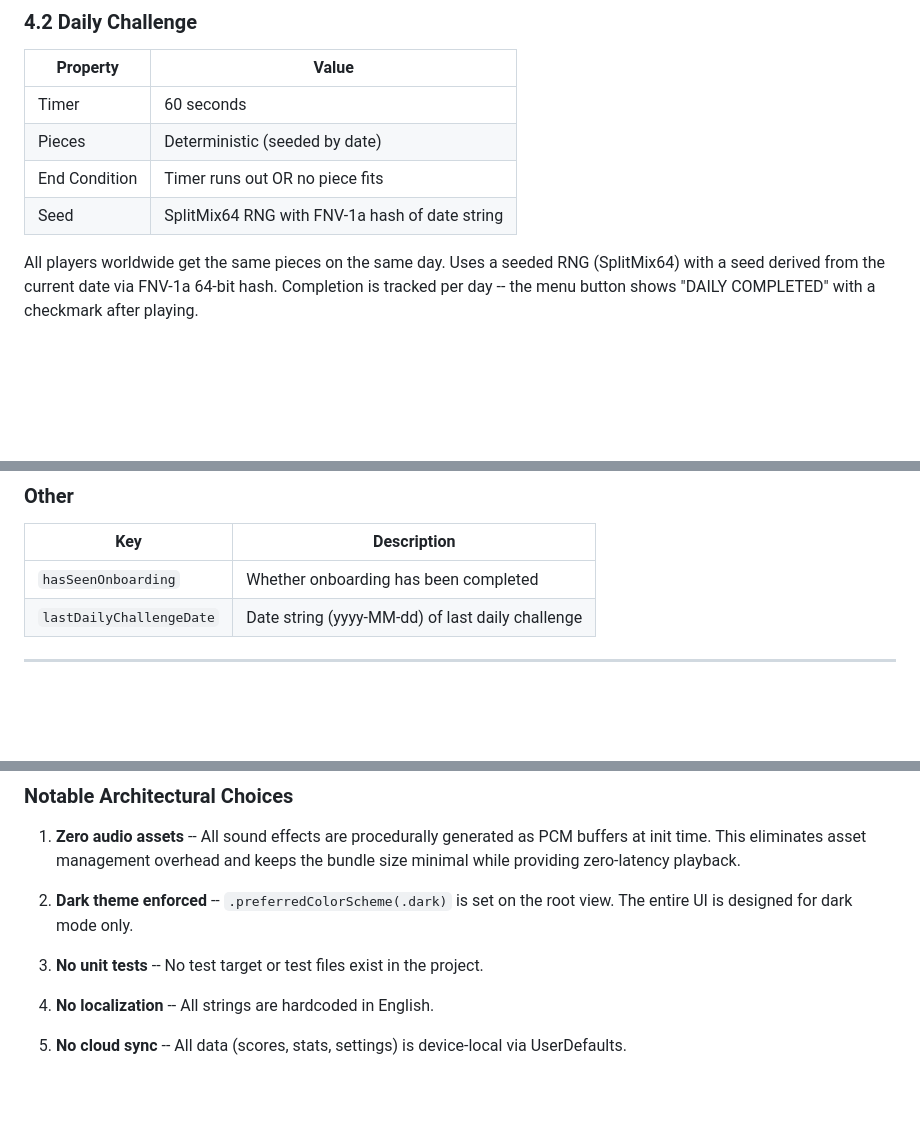
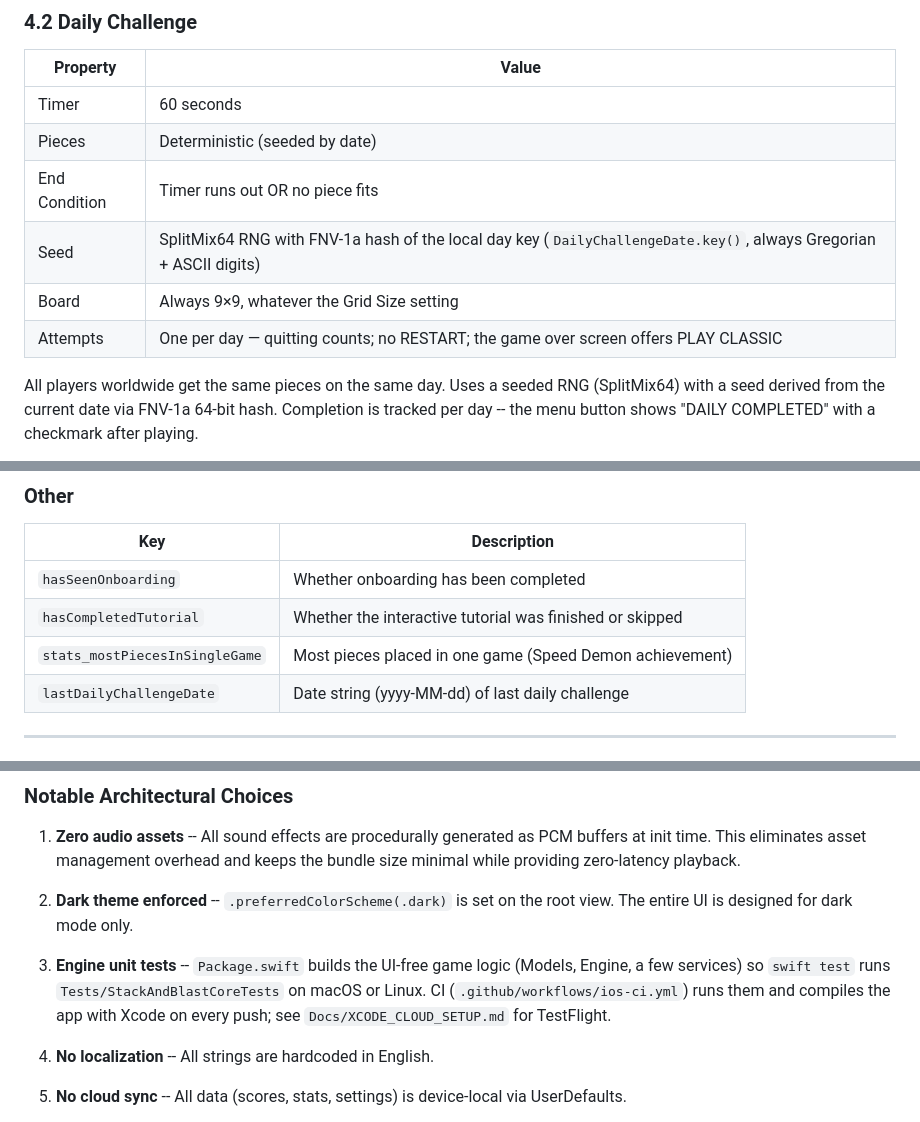
Before and after one commit to geba89/StackAndBlast, a Markdown page: Docs/GAME_DOCUMENTATION.md, 3 parts joined by grey strips. Drawn GitHub-style; blank space fills up the shorter version.

```diff
--- a/Docs/GAME_DOCUMENTATION.md
+++ b/Docs/GAME_DOCUMENTATION.md
@@ -189,7 +191,9 @@ Standard endless puzzle mode. Place pieces, trigger blasts, and score as high as
 | Timer | 60 seconds |
 | Pieces | Deterministic (seeded by date) |
 | End Condition | Timer runs out OR no piece fits |
-| Seed | SplitMix64 RNG with FNV-1a hash of date string |
+| Seed | SplitMix64 RNG with FNV-1a hash of the local day key (`DailyChallengeDate.key()`, always Gregorian + ASCII digits) |
+| Board | Always 9×9, whatever the Grid Size setting |
+| Attempts | One per day — quitting counts; no RESTART; the game over screen offers PLAY CLASSIC |
 
 All players worldwide get the same pieces on the same day. Uses a seeded RNG (SplitMix64) with a seed derived from the current date via FNV-1a 64-bit hash. Completion is tracked per day -- the menu button shows "DAILY COMPLETED" with a checkmark after playing.
 
@@ -535,6 +556,8 @@ All data is stored locally in `UserDefaults`. No cloud sync, no user accounts.
 | Key | Description |
 |-----|-------------|
 | `hasSeenOnboarding` | Whether onboarding has been completed |
+| `hasCompletedTutorial` | Whether the interactive tutorial was finished or skipped |
+| `stats_mostPiecesInSingleGame` | Most pieces placed in one game (Speed Demon achievement) |
 | `lastDailyChallengeDate` | Date string (yyyy-MM-dd) of last daily challenge |
 
 ---
@@ -723,7 +746,9 @@ StackShatter/
 
 2. **Dark theme enforced** -- `.preferredColorScheme(.dark)` is set on the root view. The entire UI is designed for dark mode only.
 
-3. **No unit tests** -- No test target or test files exist in the project.
+3. **Engine unit tests** -- `Package.swift` builds the UI-free game logic (Models, Engine, a few services) so
+   `swift test` runs `Tests/StackAndBlastCoreTests` on macOS or Linux. CI (`.github/workflows/ios-ci.yml`)
+   runs them and compiles the app with Xcode on every push; see `Docs/XCODE_CLOUD_SETUP.md` for TestFlight.
 
 4. **No localization** -- All strings are hardcoded in English.
 
```
Also changed, not shown: other parts of Docs/GAME_DOCUMENTATION.md (+29 -10 lines), AppStore_Release_Documentation.md (+16 -0 lines), Docs/XCODE_CLOUD_SETUP.md (added, +74 -0 lines).
